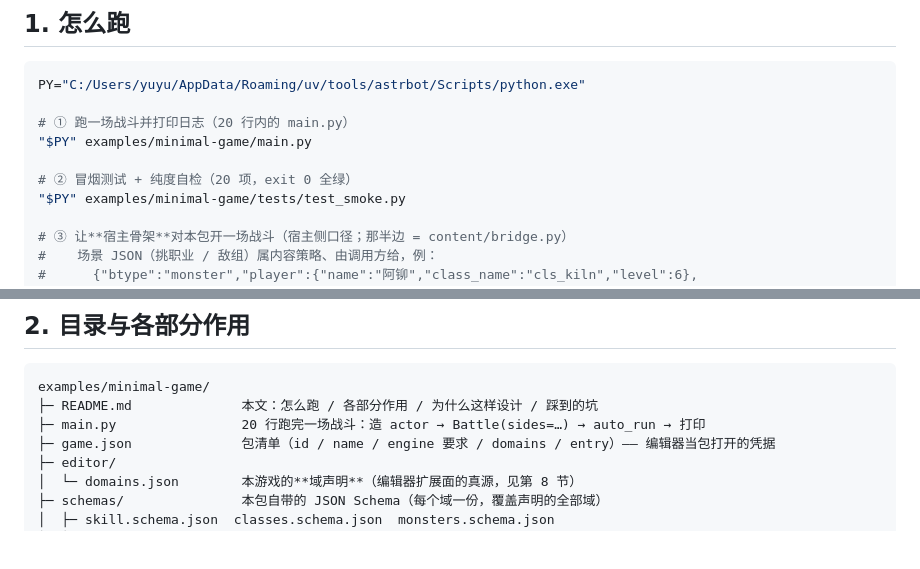
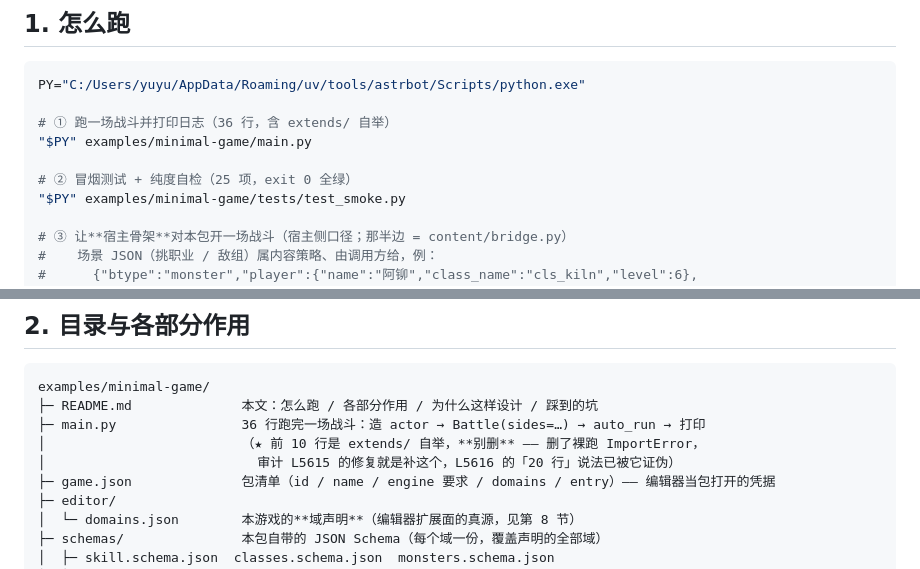
Before and after one commit to yuyuaqwq/SaintessEngine, a Markdown page: examples/minimal-game/README.md, 2 parts joined by grey strips. Rendered like a GitHub page; blank space fills up the shorter version.

Commit message:
fix(examples/minimal-game · 审计 L5616): README 的「20 行内的 main.py」已被 L5615 自己的修复证伪
台账 L5616 指向 examples/minimal-game/README.md:16-18 的两处描述。此前几轮把它
按「随 L5615 消解」销号（文档未改），本轮按内容指纹独立复核，两条拆开验：

① `PY=".../astrbot/Scripts/python.exe"` —— 路径**存在**，且照抄跑通：
     env -u PYTHONPATH "$PY" examples/minimal-game/main.py   ⇒ rc=0
   （干净环境、不给 PYTHONPATH，正是 L5615 修完自举后该成立的条件）
   ⇒ 这一半不销号：台账担心的「README 写的命令跑不通」已不成立。

② 「20 行内的 main.py」 —— **现在是假的，且是被我们自己改假的**：
     main.py 现 36 行（wc -l）。审计 L5615（commit 498c73e）给三个示例入口补
     extends/ 自举（sys.path.insert 三行 + 6 行自举说明注释），行数从 ~20 涨到 36。
   ⇒ 留着就是一份「文档与代码不一致」且**会被下一个人照抄**的说法：
     照 README 以为 20 行就是全部，照抄两行 sys.path 就会得到 ImportError
     —— 正是 L5615 修的那个坑原样复发。

改法：只改数字与措辞，不动任何命令（命令是已验证可跑的，不许在改文档时手滑改坏）。
  :18  「（20 行内的 main.py）」   → 「（36 行，含 extends/ 自举）」
  :39  「20 行跑完一场战斗」      → 「36 行跑完一场战斗」
并补一句为什么不能删自举：③ 目录树里点明行数含自举。

判据纪律：只动说明文本，零产品码改动；不碰任何共享跑器/判据。

````diff
--- a/examples/minimal-game/README.md
+++ b/examples/minimal-game/README.md
@@ -15,10 +15,10 @@
 ```bash
 PY="C:/Users/yuyu/AppData/Roaming/uv/tools/astrbot/Scripts/python.exe"
 
-# ① 跑一场战斗并打印日志（20 行内的 main.py）
+# ① 跑一场战斗并打印日志（36 行，含 extends/ 自举）
 "$PY" examples/minimal-game/main.py
 
-# ② 冒烟测试 + 纯度自检（20 项，exit 0 全绿）
+# ② 冒烟测试 + 纯度自检（25 项，exit 0 全绿）
 "$PY" examples/minimal-game/tests/test_smoke.py
 
 # ③ 让**宿主骨架**对本包开一场战斗（宿主侧口径；那半边 = content/bridge.py）
@@ -36,7 +36,9 @@ PY="C:/Users/yuyu/AppData/Roaming/uv/tools/astrbot/Scripts/python.exe"
 ```
 examples/minimal-game/
 ├─ README.md              本文：怎么跑 / 各部分作用 / 为什么这样设计 / 踩到的坑
-├─ main.py                20 行跑完一场战斗：造 actor → Battle(sides=…) → auto_run → 打印
+├─ main.py                36 行跑完一场战斗：造 actor → Battle(sides=…) → auto_run → 打印
+│                         （★ 前 10 行是 extends/ 自举，**别删** —— 删了裸跑 ImportError，
+│                           审计 L5615 的修复就是补这个，L5616 的「20 行」说法已被它证伪）
 ├─ game.json              包清单（id / name / engine 要求 / domains / entry）—— 编辑器当包打开的凭据
 ├─ editor/
 │  └─ domains.json        本游戏的**域声明**（编辑器扩展面的真源，见第 8 节）
````
